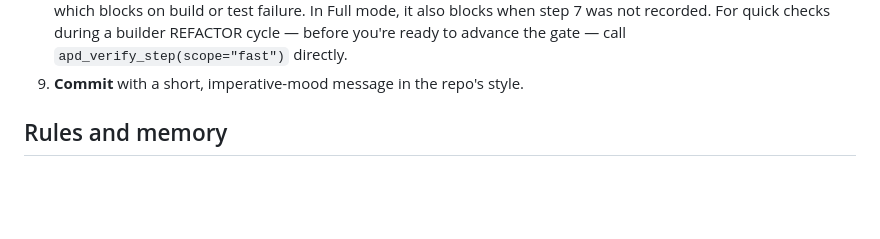
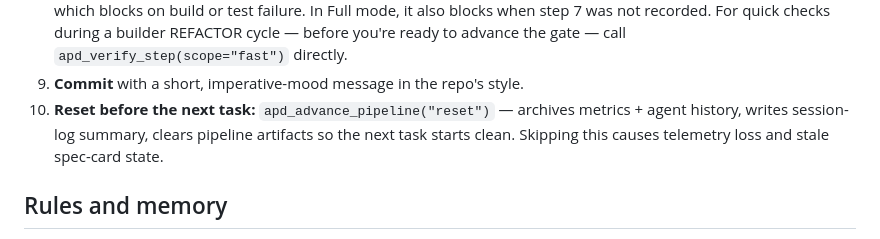
Before and after one commit to zstevovich/claude-apd, a Markdown page: templates/codex/AGENTS.md, the part around the change. Rendered like a GitHub page; blank space fills up the shorter version.

```diff
--- a/templates/codex/AGENTS.md
+++ b/templates/codex/AGENTS.md
@@ -111,6 +111,10 @@ substantial enough that the adversarial gate stays on regardless — the
    cycle — before you're ready to advance the gate — call
    `apd_verify_step(scope="fast")` directly.
 9. **Commit** with a short, imperative-mood message in the repo's style.
+10. **Reset before the next task:** `apd_advance_pipeline("reset")` —
+    archives metrics + agent history, writes session-log summary, clears
+    pipeline artifacts so the next task starts clean. Skipping this
+    causes telemetry loss and stale spec-card state.
 
 ## Rules and memory
 
```
Also changed, not shown: rules/workflow.md (+4 -2 lines).
